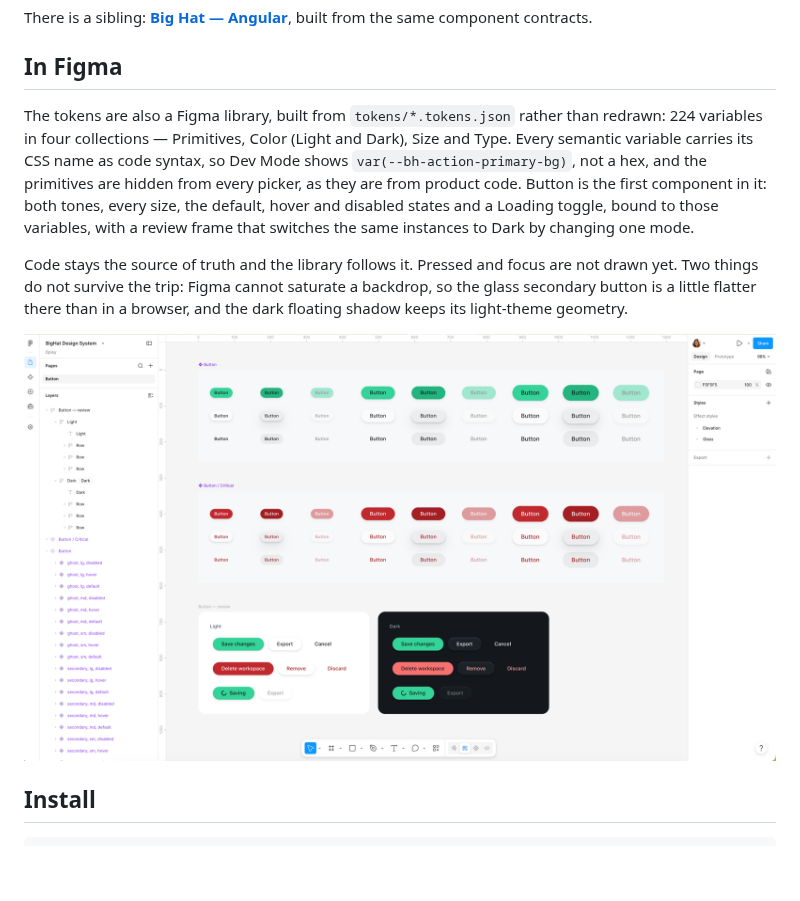
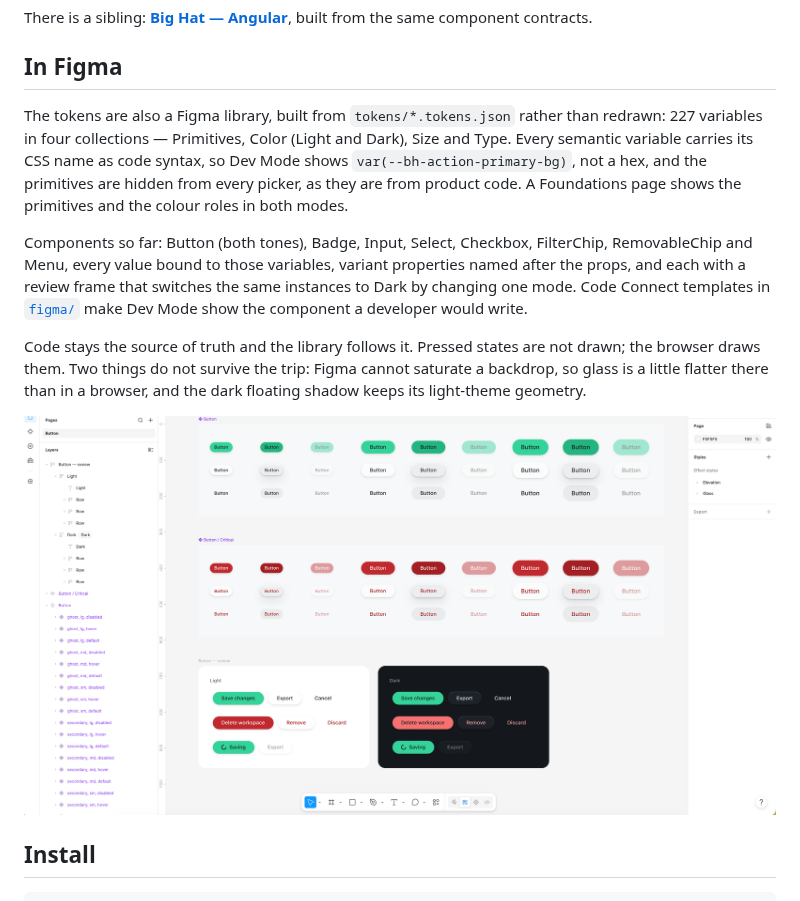
Before and after one commit to Konstancja-Tanjga/bighat-design-system, a Markdown page: README.md, the part around the change. Drawn GitHub-style; pictures changed too: docs/assets/figma-library.png; blank space fills up the shorter version.

```diff
--- a/README.md
+++ b/README.md
@@ -20,17 +20,21 @@ built from the same component contracts.
 ## In Figma
 
 The tokens are also a Figma library, built from `tokens/*.tokens.json` rather
-than redrawn: 224 variables in four collections — Primitives, Color (Light and
+than redrawn: 227 variables in four collections — Primitives, Color (Light and
 Dark), Size and Type. Every semantic variable carries its CSS name as code
 syntax, so Dev Mode shows `var(--bh-action-primary-bg)`, not a hex, and the
-primitives are hidden from every picker, as they are from product code. Button
-is the first component in it: both tones, every size, the default, hover and
-disabled states and a Loading toggle, bound to those variables, with a review
-frame that switches the same instances to Dark by changing one mode.
+primitives are hidden from every picker, as they are from product code. A
+Foundations page shows the primitives and the colour roles in both modes.
 
-Code stays the source of truth and the library follows it. Pressed and focus are
-not drawn yet. Two things do not survive the trip: Figma cannot saturate a
-backdrop, so the glass secondary button is a little flatter there than in a
+Components so far: Button (both tones), Badge, Input, Select, Checkbox,
+FilterChip, RemovableChip and Menu, every value bound to those variables,
+variant properties named after the props, and each with a review frame that
+switches the same instances to Dark by changing one mode. Code Connect templates
+in [`figma/`](figma/) make Dev Mode show the component a developer would write.
+
+Code stays the source of truth and the library follows it. Pressed states are
+not drawn; the browser draws them. Two things do not survive the trip: Figma
+cannot saturate a backdrop, so glass is a little flatter there than in a
 browser, and the dark floating shadow keeps its light-theme geometry.
 
 ![The Big Hat library in Figma: Button and Button / Critical in every size and state drawn there, and the same instances in Light and Dark](docs/assets/figma-library.png)
```
Also changed, not shown: figma/README.md (+17 -4 lines), 8 other files.
